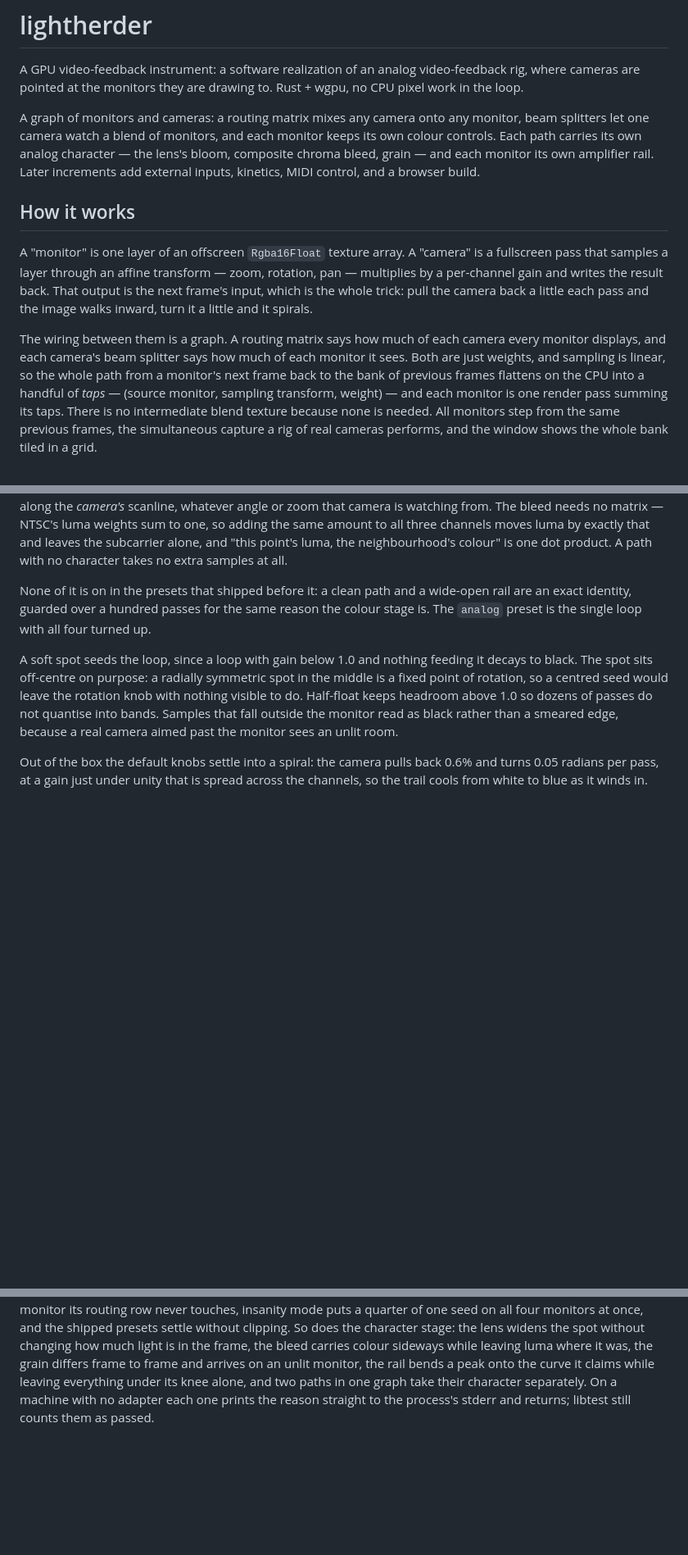
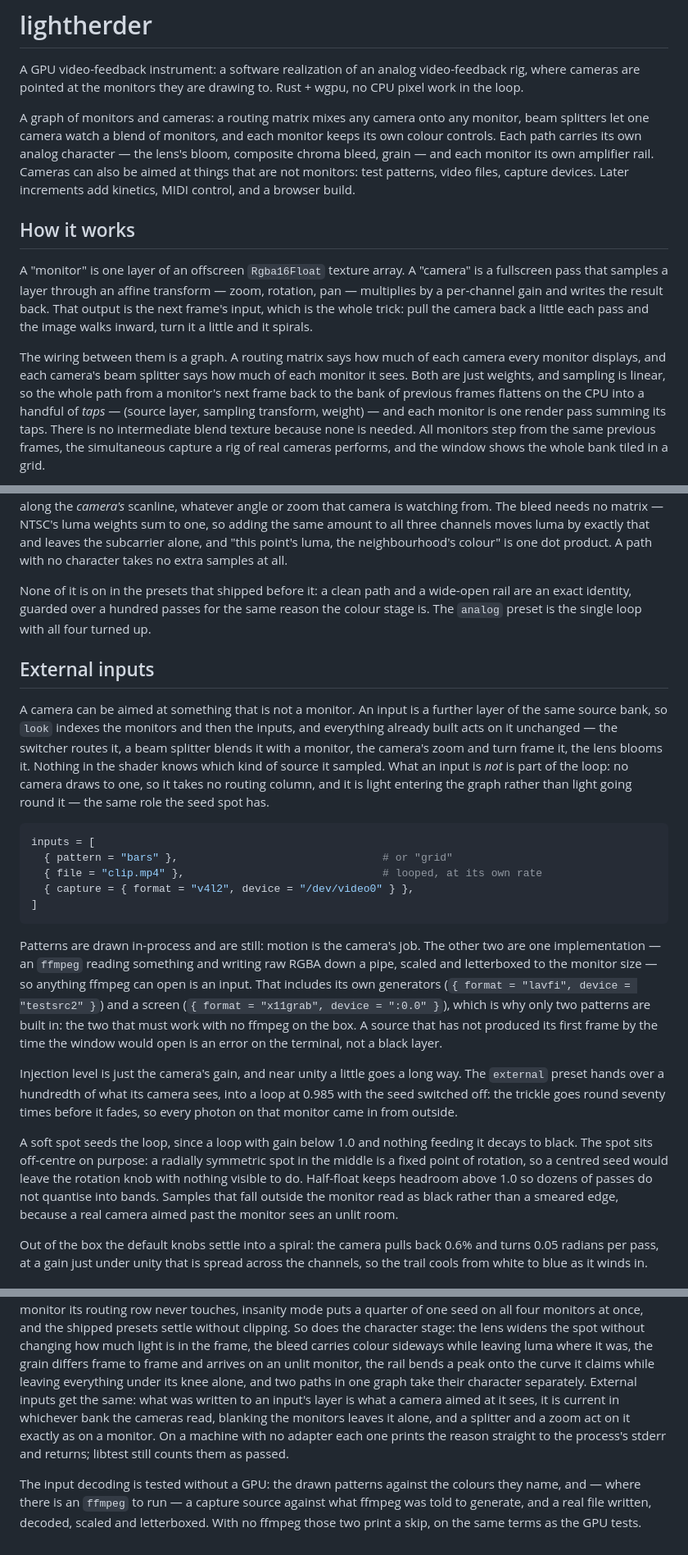
Before and after one commit to bddap-bot/lightherder, a Markdown page: README.md, 3 parts joined by grey strips. Shown at 82% size. Drawn GitHub-style; blank space fills up the shorter version.

Commit message:
README: the external input node

````diff
--- a/README.md
+++ b/README.md
@@ -8,8 +8,9 @@ A graph of monitors and cameras: a routing matrix mixes any camera onto any
 monitor, beam splitters let one camera watch a blend of monitors, and each
 monitor keeps its own colour controls. Each path carries its own analog
 character — the lens's bloom, composite chroma bleed, grain — and each monitor
-its own amplifier rail. Later increments add external inputs, kinetics, MIDI
-control, and a browser build.
+its own amplifier rail. Cameras can also be aimed at things that are not
+monitors: test patterns, video files, capture devices. Later increments add
+kinetics, MIDI control, and a browser build.
 
 ## How it works
 
@@ -24,7 +25,7 @@ The wiring between them is a graph. A routing matrix says how much of each
 camera every monitor displays, and each camera's beam splitter says how much
 of each monitor it sees. Both are just weights, and sampling is linear, so
 the whole path from a monitor's next frame back to the bank of previous
-frames flattens on the CPU into a handful of *taps* — (source monitor,
+frames flattens on the CPU into a handful of *taps* — (source layer,
 sampling transform, weight) — and each monitor is one render pass summing
 its taps. There is no intermediate blend texture because none is needed. All
 monitors step from the same previous frames, the simultaneous capture a rig
@@ -99,6 +100,41 @@ wide-open rail are an exact identity, guarded over a hundred passes for the
 same reason the colour stage is. The `analog` preset is the single loop with
 all four turned up.
 
+## External inputs
+
+A camera can be aimed at something that is not a monitor. An input is a
+further layer of the same source bank, so `look` indexes the monitors and
+then the inputs, and everything already built acts on it unchanged — the
+switcher routes it, a beam splitter blends it with a monitor, the camera's
+zoom and turn frame it, the lens blooms it. Nothing in the shader knows which
+kind of source it sampled. What an input is *not* is part of the loop: no
+camera draws to one, so it takes no routing column, and it is light entering
+the graph rather than light going round it — the same role the seed spot has.
+
+```toml
+inputs = [
+  { pattern = "bars" },                                # or "grid"
+  { file = "clip.mp4" },                               # looped, at its own rate
+  { capture = { format = "v4l2", device = "/dev/video0" } },
+]
+```
+
+Patterns are drawn in-process and are still: motion is the camera's job. The
+other two are one implementation — an `ffmpeg` reading something and writing
+raw RGBA down a pipe, scaled and letterboxed to the monitor size — so
+anything ffmpeg can open is an input. That includes its own generators
+(`{ format = "lavfi", device = "testsrc2" }`) and a screen
+(`{ format = "x11grab", device = ":0.0" }`), which is why only two patterns
+are built in: the two that must work with no ffmpeg on the box. A source that
+has not produced its first frame by the time the window would open is an
+error on the terminal, not a black layer.
+
+Injection level is just the camera's gain, and near unity a little goes a
+long way. The `external` preset hands over a hundredth of what its camera
+sees, into a loop at 0.985 with the seed switched off: the trickle goes round
+seventy times before it fades, so every photon on that monitor came in from
+outside.
+
 A soft spot seeds the loop, since a loop with gain below 1.0 and nothing
 feeding it decays to black. The spot sits off-centre on purpose: a radially
 symmetric spot in the middle is a fixed point of rotation, so a centred seed
@@ -217,6 +254,15 @@ lens widens the spot without changing how much light is in the frame, the
 bleed carries colour sideways while leaving luma where it was, the grain
 differs frame to frame and arrives on an unlit monitor, the rail bends a peak
 onto the curve it claims while leaving everything under its knee alone, and
-two paths in one graph take their character separately. On a
-machine with no adapter each one prints the reason straight to the process's
-stderr and returns; libtest still counts them as passed.
+two paths in one graph take their character separately. External inputs get
+the same: what was written to an input's layer is what a camera aimed at it
+sees, it is current in whichever bank the cameras read, blanking the monitors
+leaves it alone, and a splitter and a zoom act on it exactly as on a monitor.
+On a machine with no adapter each one prints the reason straight to the
+process's stderr and returns; libtest still counts them as passed.
+
+The input decoding is tested without a GPU: the drawn patterns against the
+colours they name, and — where there is an `ffmpeg` to run — a capture source
+against what ffmpeg was told to generate, and a real file written, decoded,
+scaled and letterboxed. With no ffmpeg those two print a skip, on the same
+terms as the GPU tests.
````
Also changed, not shown: other parts of README.md (+4 -3 lines).
